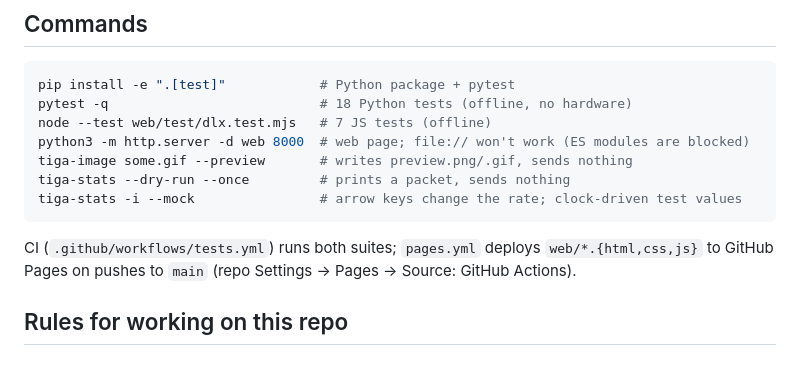
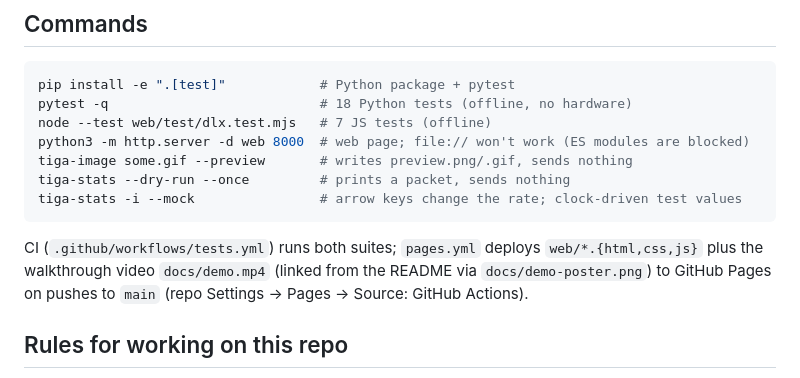
Before and after one commit to PlaintextPirate/tiga-loop, a Markdown page: CLAUDE.md, the part around the change. GitHub-like rendering.

````diff
--- a/CLAUDE.md
+++ b/CLAUDE.md
@@ -22,7 +22,7 @@ tiga-stats --dry-run --once         # prints a packet, sends nothing
 tiga-stats -i --mock                # arrow keys change the rate; clock-driven test values
 ```
 
-CI (`.github/workflows/tests.yml`) runs both suites; `pages.yml` deploys `web/*.{html,css,js}` to GitHub Pages on pushes to `main` (repo Settings → Pages → Source: GitHub Actions).
+CI (`.github/workflows/tests.yml`) runs both suites; `pages.yml` deploys `web/*.{html,css,js}` plus the walkthrough video `docs/demo.mp4` (linked from the README via `docs/demo-poster.png`) to GitHub Pages on pushes to `main` (repo Settings → Pages → Source: GitHub Actions).
 
 ## Rules for working on this repo
 
````
Also changed, not shown: README.md (+5 -0 lines), docs/demo-poster.png (added), 2 other files.
